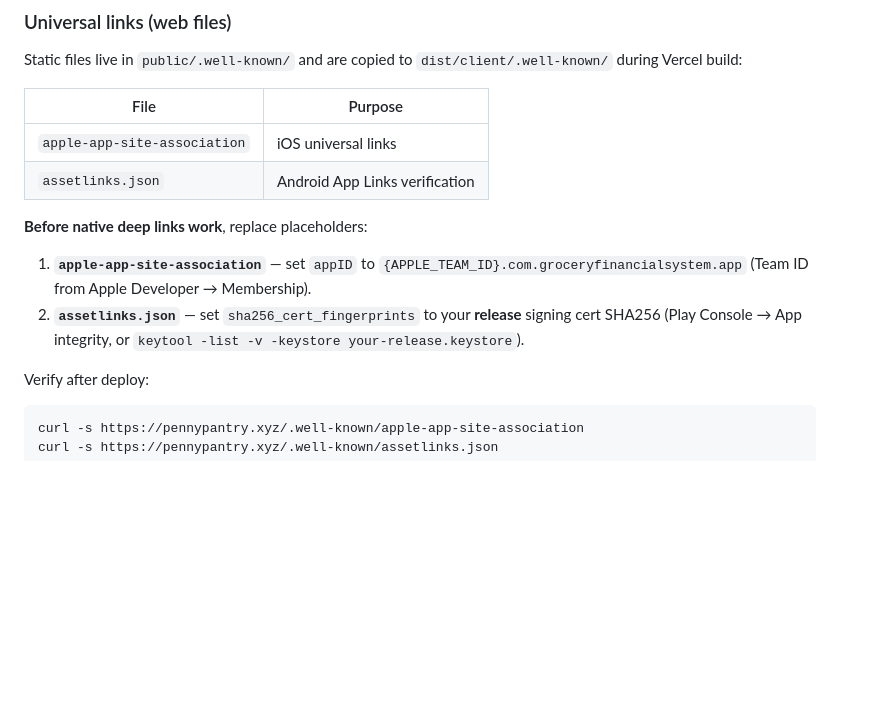
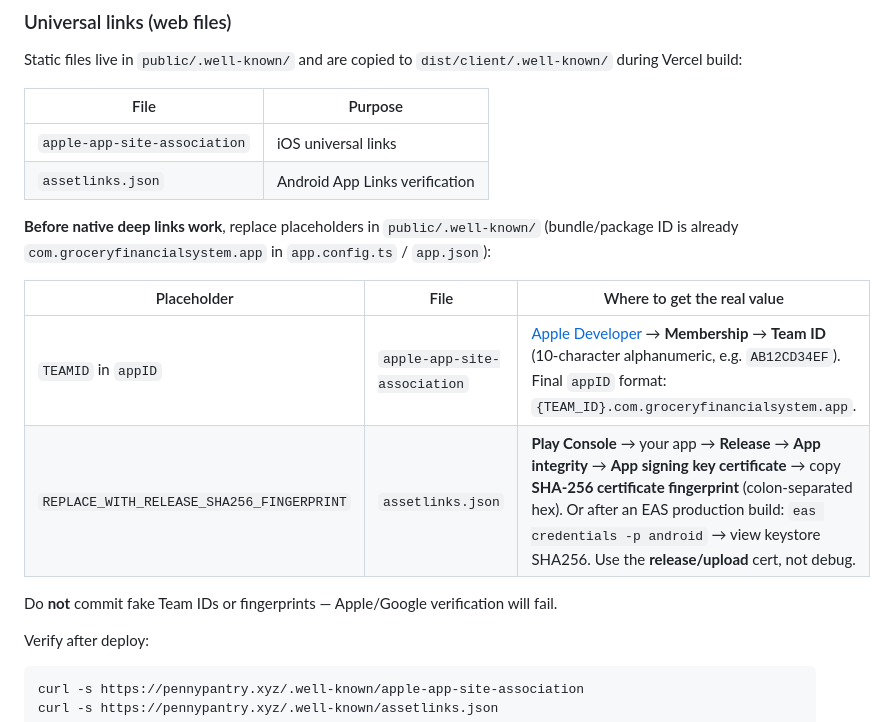
Before and after one commit to paraflix246-pixel/grocery-financial-system, a Markdown page: DOMAIN_SETUP.md, the part around one of its changes. Drawn GitHub-style; blank space fills up the shorter version.

```diff
--- a/DOMAIN_SETUP.md
+++ b/DOMAIN_SETUP.md
@@ -86,10 +118,14 @@ Static files live in `public/.well-known/` and are copied to `dist/client/.well-
 | `apple-app-site-association` | iOS universal links |
 | `assetlinks.json` | Android App Links verification |
 
-**Before native deep links work**, replace placeholders:
+**Before native deep links work**, replace placeholders in `public/.well-known/` (bundle/package ID is already `com.groceryfinancialsystem.app` in `app.config.ts` / `app.json`):
 
-1. **`apple-app-site-association`** — set `appID` to `{APPLE_TEAM_ID}.com.groceryfinancialsystem.app` (Team ID from Apple Developer → Membership).
-2. **`assetlinks.json`** — set `sha256_cert_fingerprints` to your **release** signing cert SHA256 (Play Console → App integrity, or `keytool -list -v -keystore your-release.keystore`).
+| Placeholder | File | Where to get the real value |
+|-------------|------|-----------------------------|
+| `TEAMID` in `appID` | `apple-app-site-association` | [Apple Developer](https://developer.apple.com/account) → **Membership** → **Team ID** (10-character alphanumeric, e.g. `AB12CD34EF`). Final `appID` format: `{TEAM_ID}.com.groceryfinancialsystem.app`. |
+| `REPLACE_WITH_RELEASE_SHA256_FINGERPRINT` | `assetlinks.json` | **Play Console** → your app → **Release** → **App integrity** → **App signing key certificate** → copy **SHA-256 certificate fingerprint** (colon-separated hex). Or after an EAS production build: `eas credentials -p android` → view keystore SHA256. Use the **release/upload** cert, not debug. |
+
+Do **not** commit fake Team IDs or fingerprints — Apple/Google verification will fail.
 
 Verify after deploy:
 
```
Also changed, not shown: other parts of DOMAIN_SETUP.md (+75 -0 lines).
